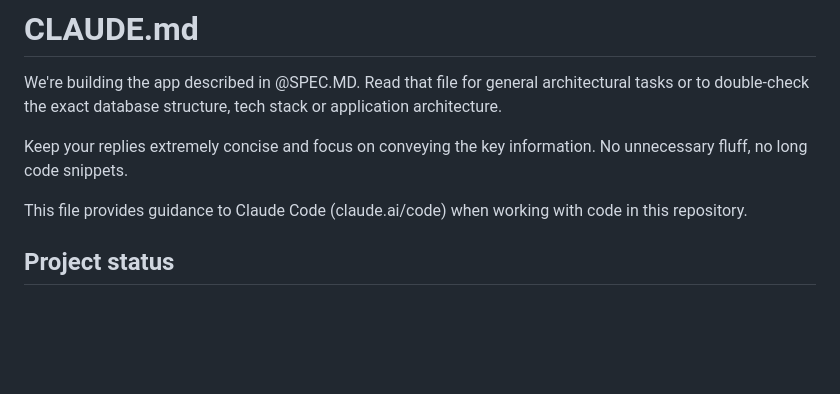
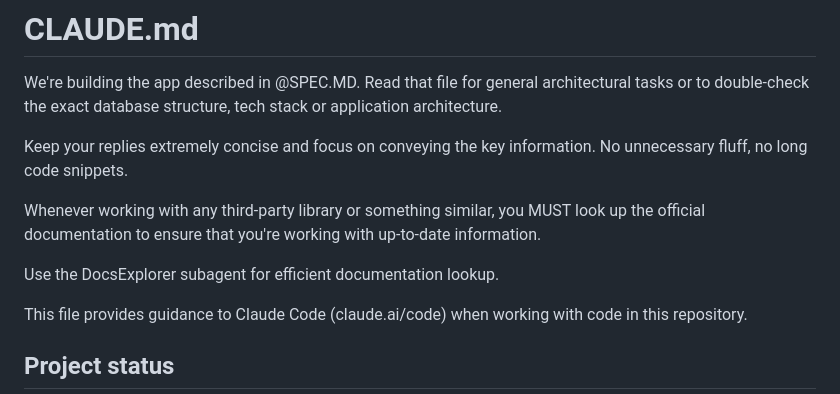
Before and after one commit to ting11222001/Claude-Code-The-Practical-Guide, a Markdown page: starting-project/CLAUDE.md, the part around the change. Rendered like a GitHub page; blank space fills up the shorter version.

```diff
--- a/starting-project/CLAUDE.md
+++ b/starting-project/CLAUDE.md
@@ -3,6 +3,10 @@
 We're building the app described in @SPEC.MD. Read that file for general architectural tasks or to double-check the exact database structure, tech stack or application architecture.
 
 Keep your replies extremely concise and focus on conveying the key information. No unnecessary fluff, no long code snippets.
+
+Whenever working with any third-party library or something similar, you MUST look up the official documentation to ensure that you're working with up-to-date information.
+
+Use the DocsExplorer subagent for efficient documentation lookup.
 
 This file provides guidance to Claude Code (claude.ai/code) when working with code in this repository.
 
```
Also changed, not shown: NOTES.md (+96 -0 lines), demo/Screenshot 2026-11-24 224521.png (added).
